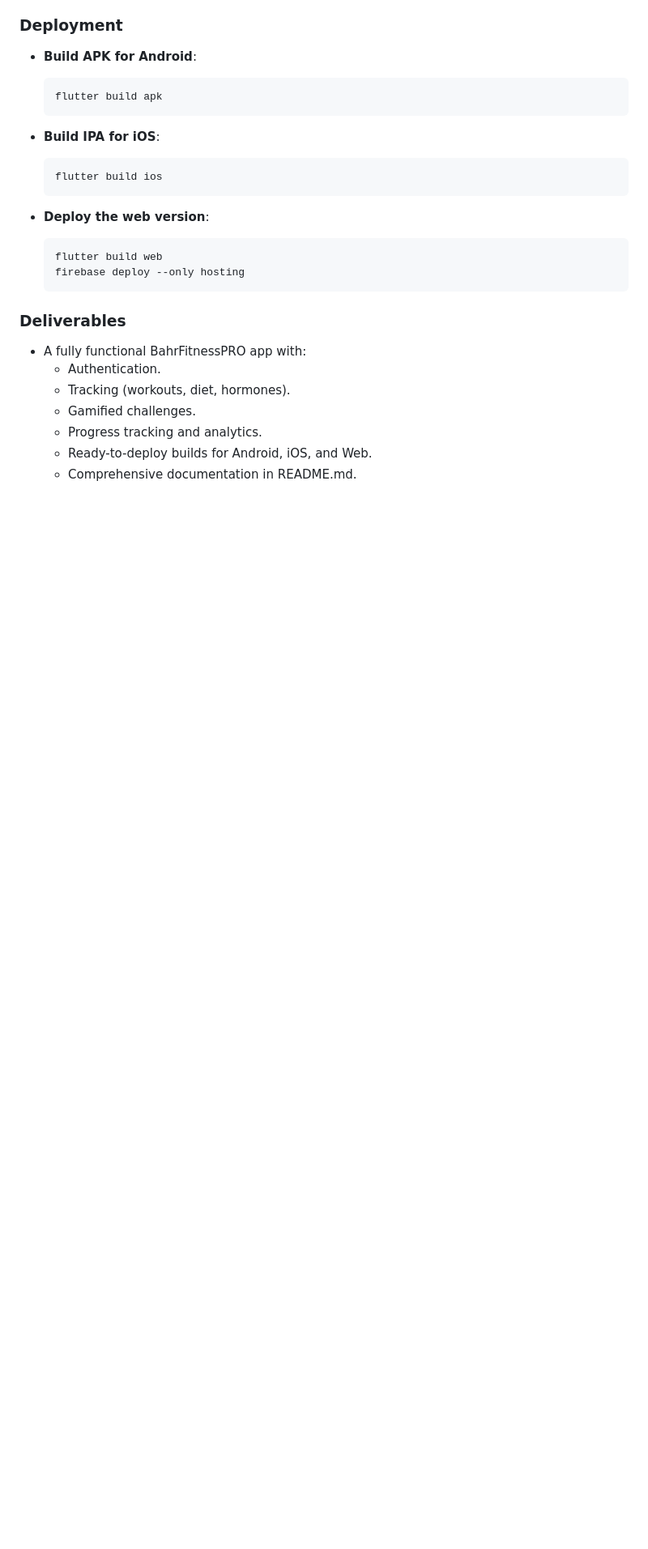
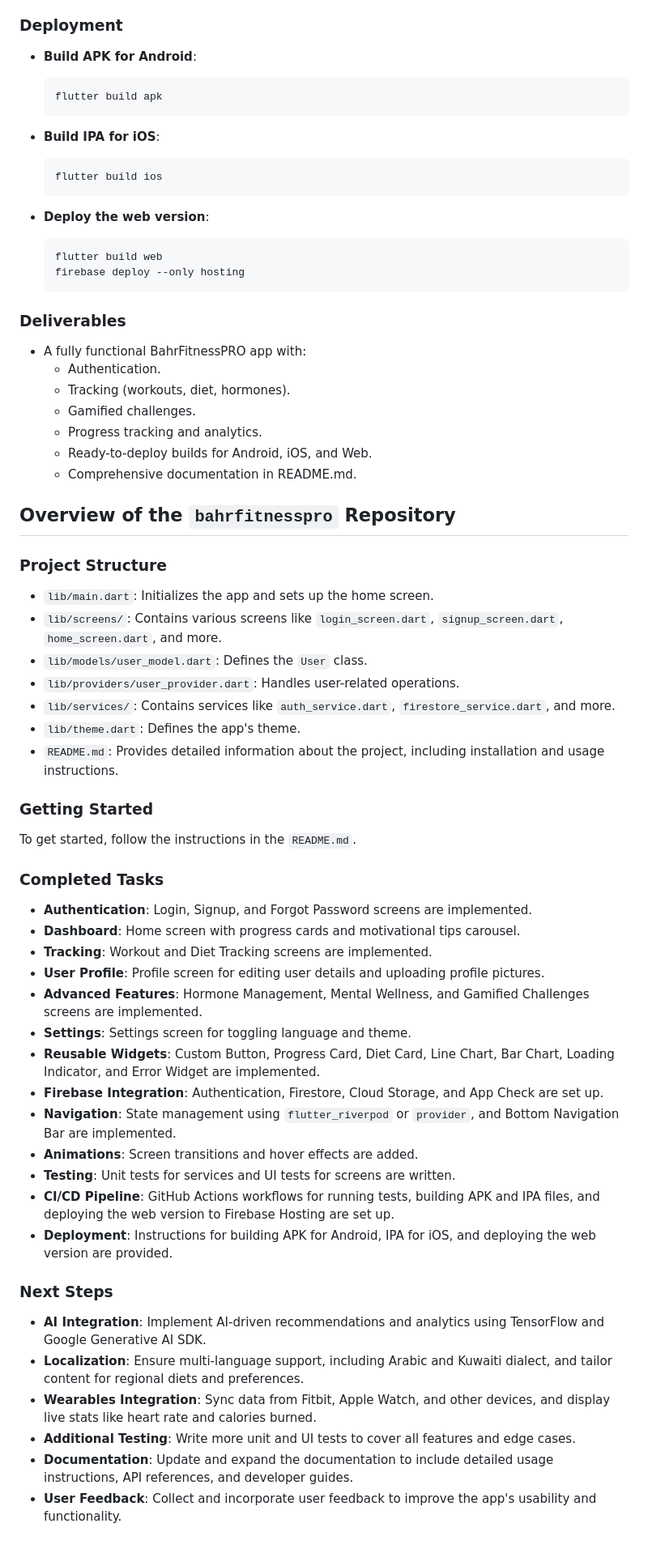
Before and after one commit to sakura-source/bahrfitnesspro, a Markdown page: README.md, the part around the change. Shown at 81% size. Drawn GitHub-style; blank space fills up the shorter version.

Commit message:
Enhance README with new sections
Add an overview of the `bahrfitnesspro` repository to the `README.md`.

* **Project Structure**
  - Add details about the structure of the project, including key files and directories.
* **Getting Started**
  - Add instructions for getting started with the project.
* **Completed Tasks**
  - List completed tasks such as authentication, dashboard, tracking, user profile, advanced features, settings, reusable widgets, Firebase integration, navigation, animations, testing, CI/CD pipeline, and deployment.
* **Next Steps**
  - Outline next steps including AI integration, localization, wearables integration, additional testing, documentation, and user feedback.

---

For more details, open the [Copilot Workspace session](https://copilot-workspace.githubnext.com/sakura-source/bahrfitnesspro?shareId=XXXX-XXXX-XXXX-XXXX).

```diff
--- a/README.md
+++ b/README.md
@@ -248,3 +248,42 @@ For support or inquiries:
   - Progress tracking and analytics.
   - Ready-to-deploy builds for Android, iOS, and Web.
   - Comprehensive documentation in README.md.
+
+## Overview of the `bahrfitnesspro` Repository
+
+### Project Structure
+
+- `lib/main.dart`: Initializes the app and sets up the home screen.
+- `lib/screens/`: Contains various screens like `login_screen.dart`, `signup_screen.dart`, `home_screen.dart`, and more.
+- `lib/models/user_model.dart`: Defines the `User` class.
+- `lib/providers/user_provider.dart`: Handles user-related operations.
+- `lib/services/`: Contains services like `auth_service.dart`, `firestore_service.dart`, and more.
+- `lib/theme.dart`: Defines the app's theme.
+- `README.md`: Provides detailed information about the project, including installation and usage instructions.
+
+### Getting Started
+
+To get started, follow the instructions in the `README.md`.
+
+### Completed Tasks
+- **Authentication**: Login, Signup, and Forgot Password screens are implemented.
+- **Dashboard**: Home screen with progress cards and motivational tips carousel.
+- **Tracking**: Workout and Diet Tracking screens are implemented.
+- **User Profile**: Profile screen for editing user details and uploading profile pictures.
+- **Advanced Features**: Hormone Management, Mental Wellness, and Gamified Challenges screens are implemented.
+- **Settings**: Settings screen for toggling language and theme.
+- **Reusable Widgets**: Custom Button, Progress Card, Diet Card, Line Chart, Bar Chart, Loading Indicator, and Error Widget are implemented.
+- **Firebase Integration**: Authentication, Firestore, Cloud Storage, and App Check are set up.
+- **Navigation**: State management using `flutter_riverpod` or `provider`, and Bottom Navigation Bar are implemented.
+- **Animations**: Screen transitions and hover effects are added.
+- **Testing**: Unit tests for services and UI tests for screens are written.
+- **CI/CD Pipeline**: GitHub Actions workflows for running tests, building APK and IPA files, and deploying the web version to Firebase Hosting are set up.
+- **Deployment**: Instructions for building APK for Android, IPA for iOS, and deploying the web version are provided.
+
+### Next Steps
+- **AI Integration**: Implement AI-driven recommendations and analytics using TensorFlow and Google Generative AI SDK.
+- **Localization**: Ensure multi-language support, including Arabic and Kuwaiti dialect, and tailor content for regional diets and preferences.
+- **Wearables Integration**: Sync data from Fitbit, Apple Watch, and other devices, and display live stats like heart rate and calories burned.
+- **Additional Testing**: Write more unit and UI tests to cover all features and edge cases.
+- **Documentation**: Update and expand the documentation to include detailed usage instructions, API references, and developer guides.
+- **User Feedback**: Collect and incorporate user feedback to improve the app's usability and functionality.
```
